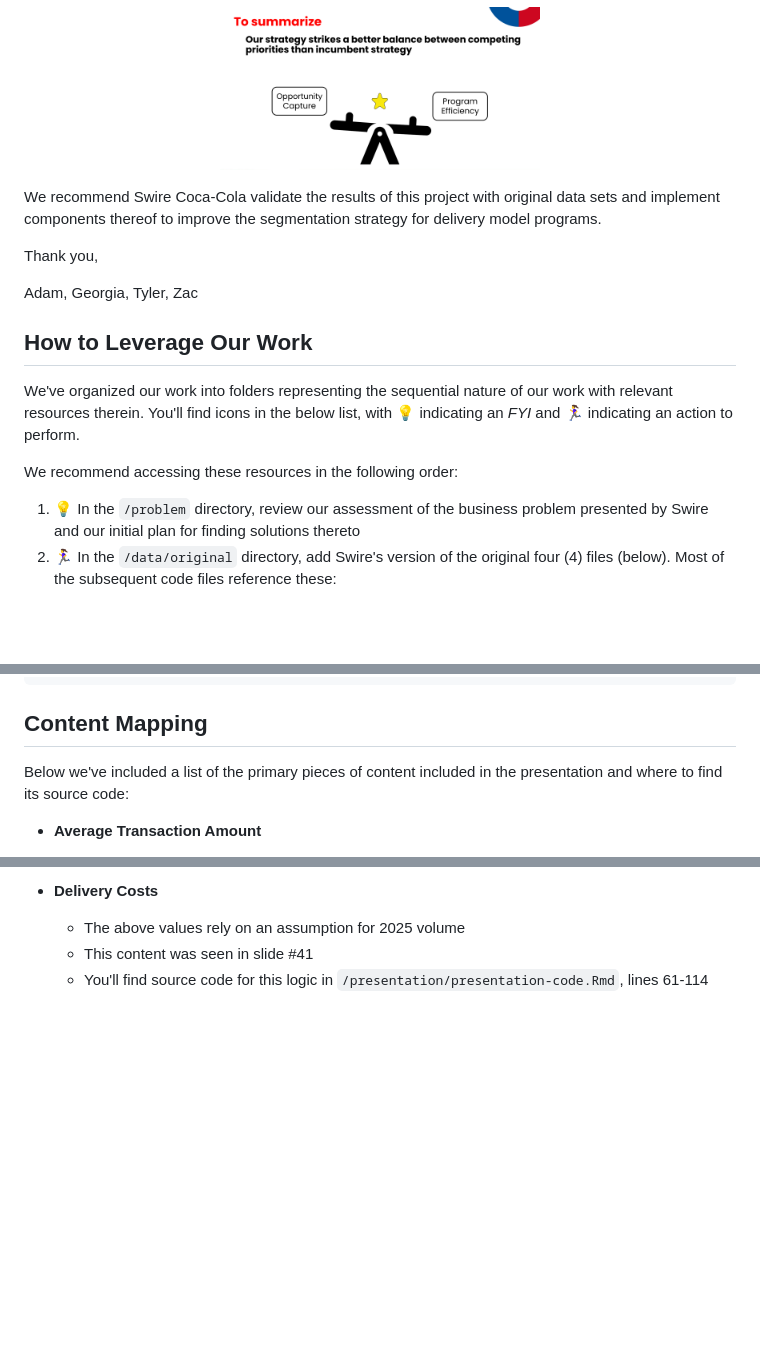
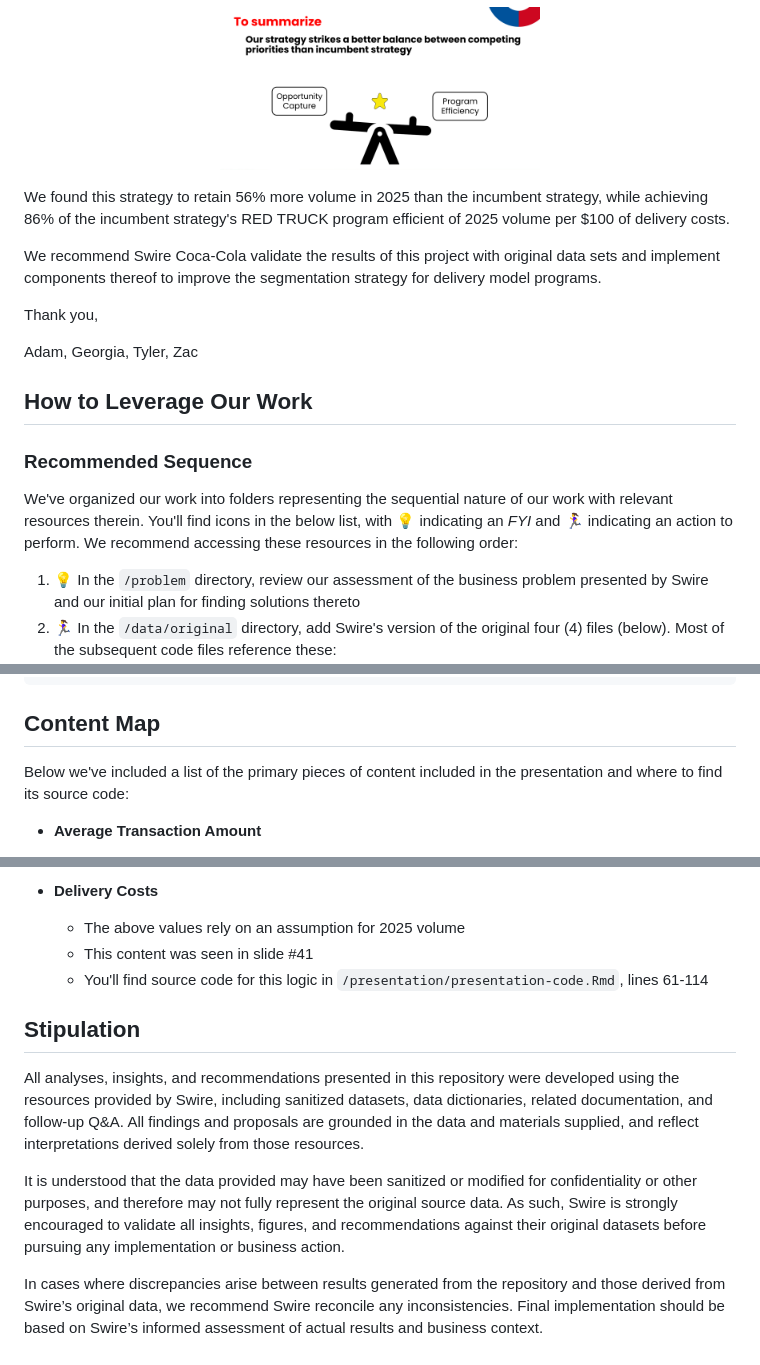
Before and after one commit to adambushman/delivery-standardization-group, a Markdown page: README.md, 3 parts joined by grey strips. GitHub-like rendering; blank space fills up the shorter version.

Commit message:
Final edit of README

````diff
--- a/README.md
+++ b/README.md
@@ -34,6 +34,8 @@ Adoption of this strategy strikes a good balance between capturing future opport
   <img src="misc/segmentation-strategy-3.png" alt="Segmentation Strategy 3" width="45%" />
 </p>
 
+We found this strategy to retain 56% more volume in 2025 than the incumbent strategy, while achieving 86% of the incumbent strategy's RED TRUCK program efficient of 2025 volume per $100 of delivery costs.
+
 We recommend Swire Coca-Cola validate the results of this project with original data sets and implement components thereof to improve the segmentation strategy for delivery model programs.
 
 Thank you,
@@ -43,9 +45,9 @@ Adam, Georgia, Tyler, Zac
 
 ## How to Leverage Our Work
 
-We've organized our work into folders representing the sequential nature of our work with relevant resources therein. You'll find icons in the below list, with 💡 indicating an *FYI* and 🏃‍♀️ indicating an action to perform.
+### Recommended Sequence
 
-We recommend accessing these resources in the following order:
+We've organized our work into folders representing the sequential nature of our work with relevant resources therein. You'll find icons in the below list, with 💡 indicating an *FYI* and 🏃‍♀️ indicating an action to perform. We recommend accessing these resources in the following order:
 
 1. 💡 In the `/problem` directory, review our assessment of the business problem presented by Swire and our initial plan for finding solutions thereto
 2. 🏃‍♀️ In the `/data/original` directory, add Swire's version of the original four (4) files (below). Most of the subsequent code files reference these:
@@ -190,7 +196,8 @@ The repository includes various files and directories. Below is a more detailed
 		|-- 📄 styles.css
 ```
 
-## Content Mapping
+
+## Content Map
 
 Below we've included a list of the primary pieces of content included in the presentation and where to find its source code:
 
@@ -264,3 +271,12 @@ Below we've included a list of the primary pieces of content included in the pre
     * The above values rely on an assumption for 2025 volume
     * This content was seen in slide #41
     * You'll find source code for this logic in `/presentation/presentation-code.Rmd`, lines 61-114
+
+
+## Stipulation
+
+All analyses, insights, and recommendations presented in this repository were developed using the resources provided by Swire, including sanitized datasets, data dictionaries, related documentation, and follow-up Q&A. All findings and proposals are grounded in the data and materials supplied, and reflect interpretations derived solely from those resources.
+
+It is understood that the data provided may have been sanitized or modified for confidentiality or other purposes, and therefore may not fully represent the original source data. As such, Swire is strongly encouraged to validate all insights, figures, and recommendations against their original datasets before pursuing any implementation or business action.
+
+In cases where discrepancies arise between results generated from the repository and those derived from Swire’s original data, we recommend Swire reconcile any inconsistencies. Final implementation should be based on Swire’s informed assessment of actual results and business context.
````
Also changed, not shown: other parts of README.md (+4 -0 lines).
